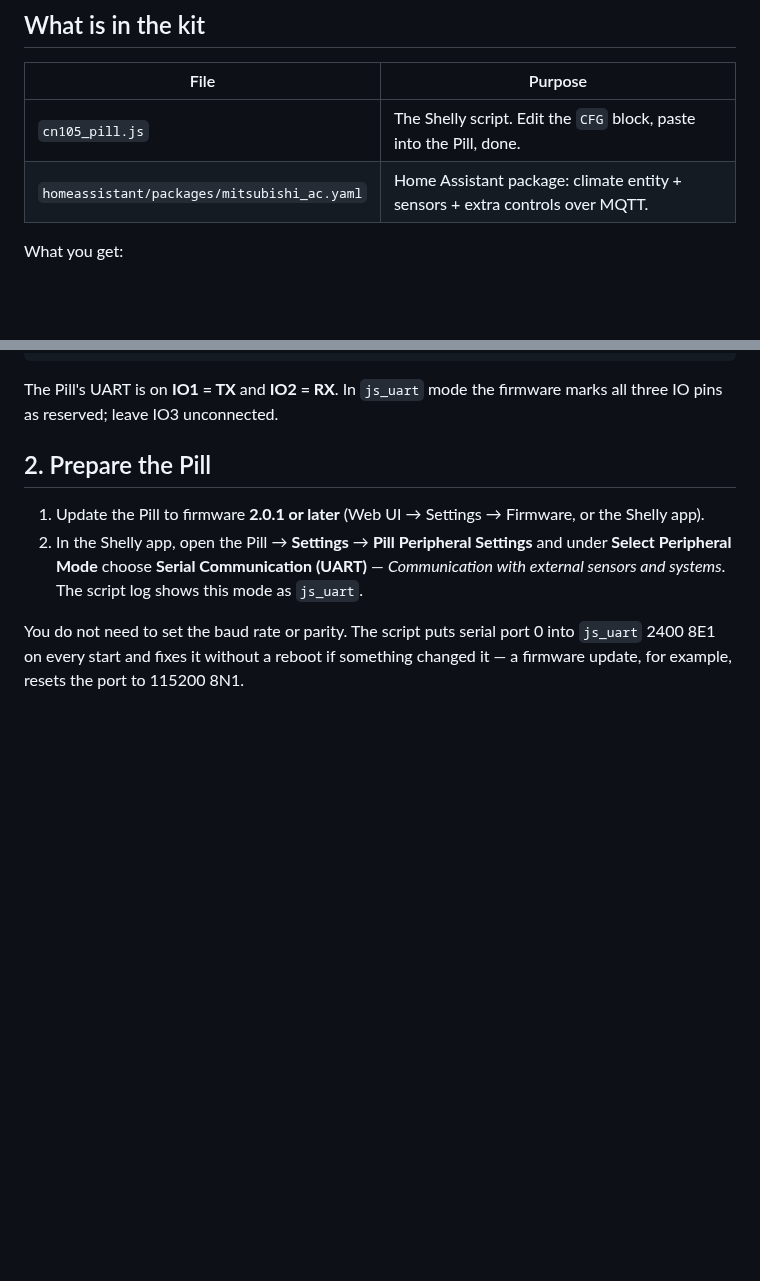
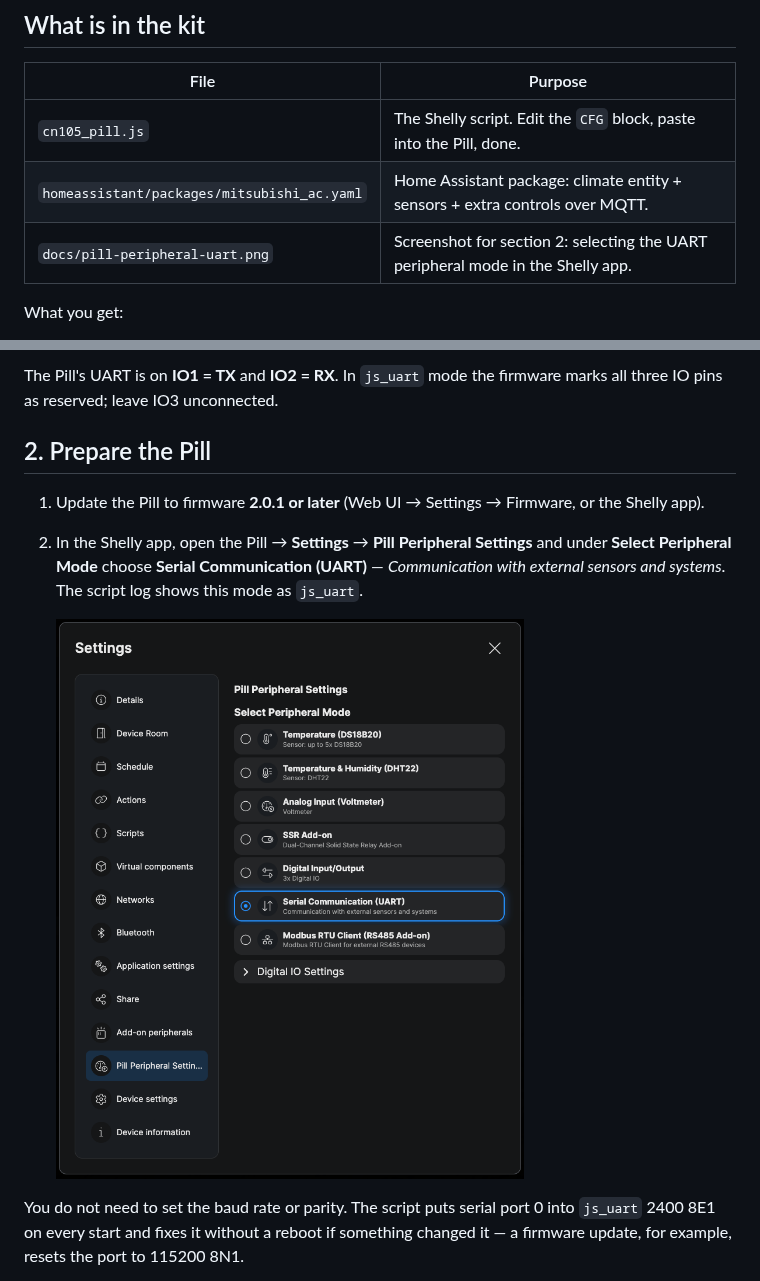
Before and after one commit to Teme-V/Shelly-pill-AC-control, a Markdown page: README.md, 2 parts joined by grey strips. Rendered like a GitHub page; pictures changed too: docs/pill-peripheral-uart.png (added); blank space fills up the shorter version.

Commit message:
README: add Shelly app screenshot for the UART peripheral mode
Co-Authored-By: Claude Opus 5.5 <noreply@anthropic.com>

```diff
--- a/README.md
+++ b/README.md
@@ -18,6 +18,7 @@ The protocol implementation is a port of
 |---|---|
 | `cn105_pill.js` | The Shelly script. Edit the `CFG` block, paste into the Pill, done. |
 | `homeassistant/packages/mitsubishi_ac.yaml` | Home Assistant package: climate entity + sensors + extra controls over MQTT. |
+| `docs/pill-peripheral-uart.png` | Screenshot for section 2: selecting the UART peripheral mode in the Shelly app. |
 
 What you get:
 
@@ -63,6 +64,8 @@ all three IO pins as reserved; leave IO3 unconnected.
 2. In the Shelly app, open the Pill → **Settings** → **Pill Peripheral Settings** and under
    **Select Peripheral Mode** choose **Serial Communication (UART)** — *Communication with
    external sensors and systems*. The script log shows this mode as `js_uart`.
+
+   ![Shelly app: Pill Peripheral Settings with Serial Communication (UART) selected](docs/pill-peripheral-uart.png)
 
 You do not need to set the baud rate or parity. The script puts serial port 0 into
 `js_uart` 2400 8E1 on every start and fixes it without a reboot if something changed it —
```
